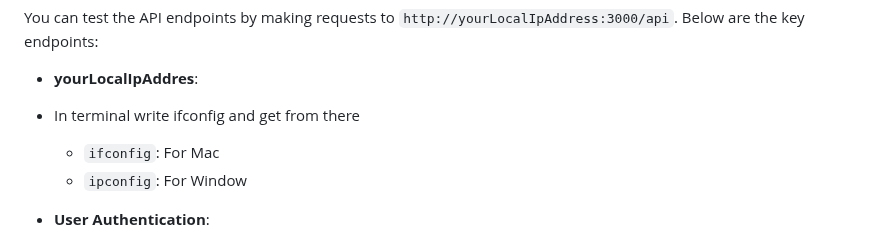
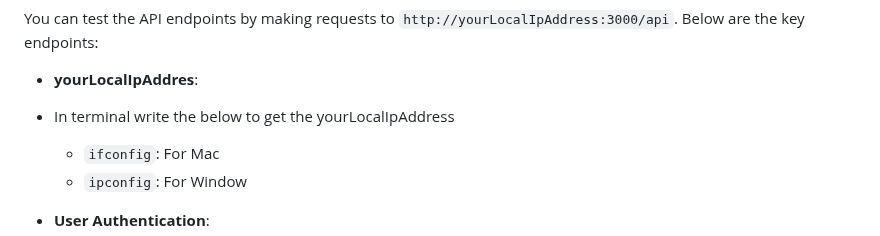
Before and after one commit to amansingh331/CredConnect, a Markdown page: README.md, the part around the change. GitHub-like rendering.

```diff
--- a/README.md
+++ b/README.md
@@ -61,7 +61,7 @@ The backend code can be found in a separate repository: [credconnect-backend-fin
 You can test the API endpoints by making requests to `http://yourLocalIpAddress:3000/api`. Below are the key endpoints:
 
 - **yourLocalIpAddres**:
-- In terminal write ifconfig and get from there
+- In terminal write the below to get the yourLocalIpAddress
   - `ifconfig`: For Mac
   - `ipconfig`: For Window
 
```
